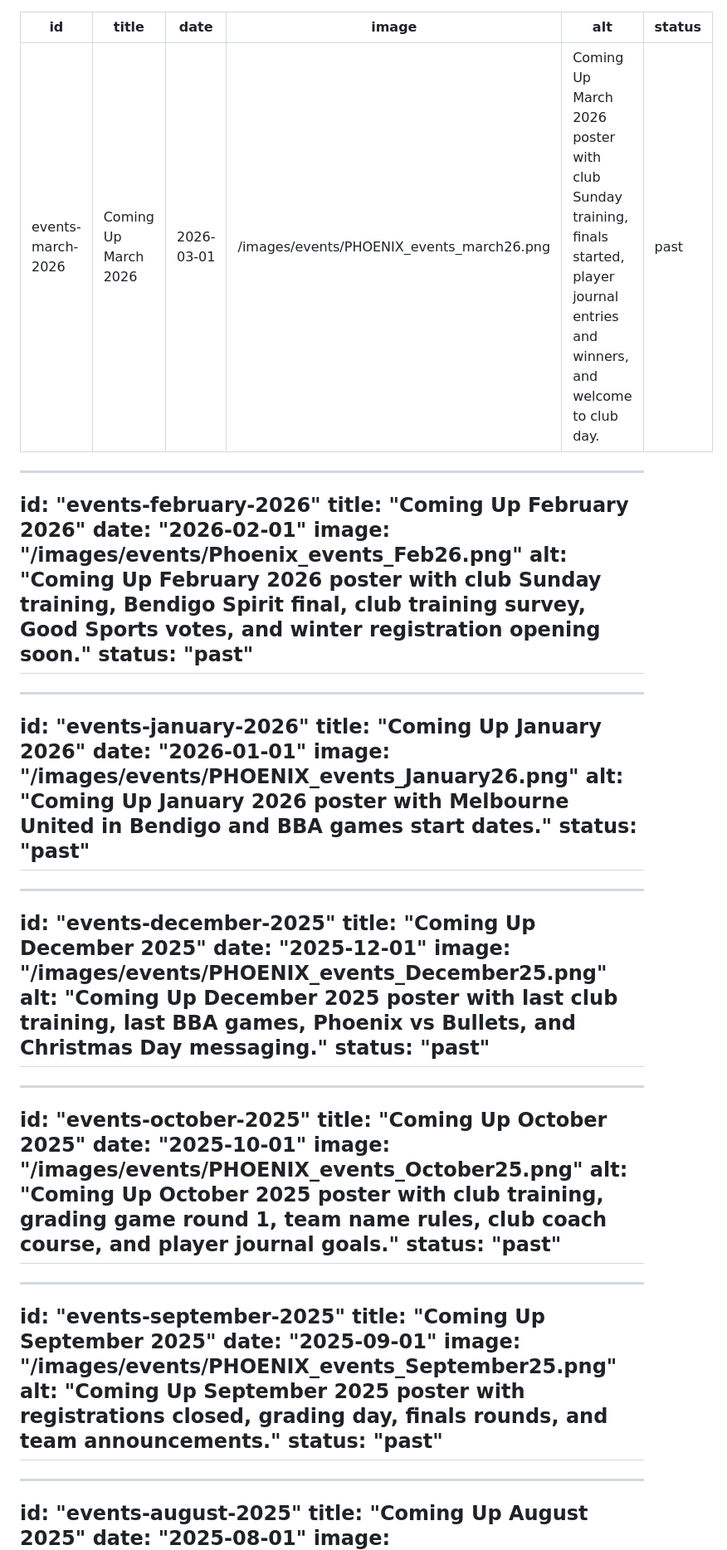
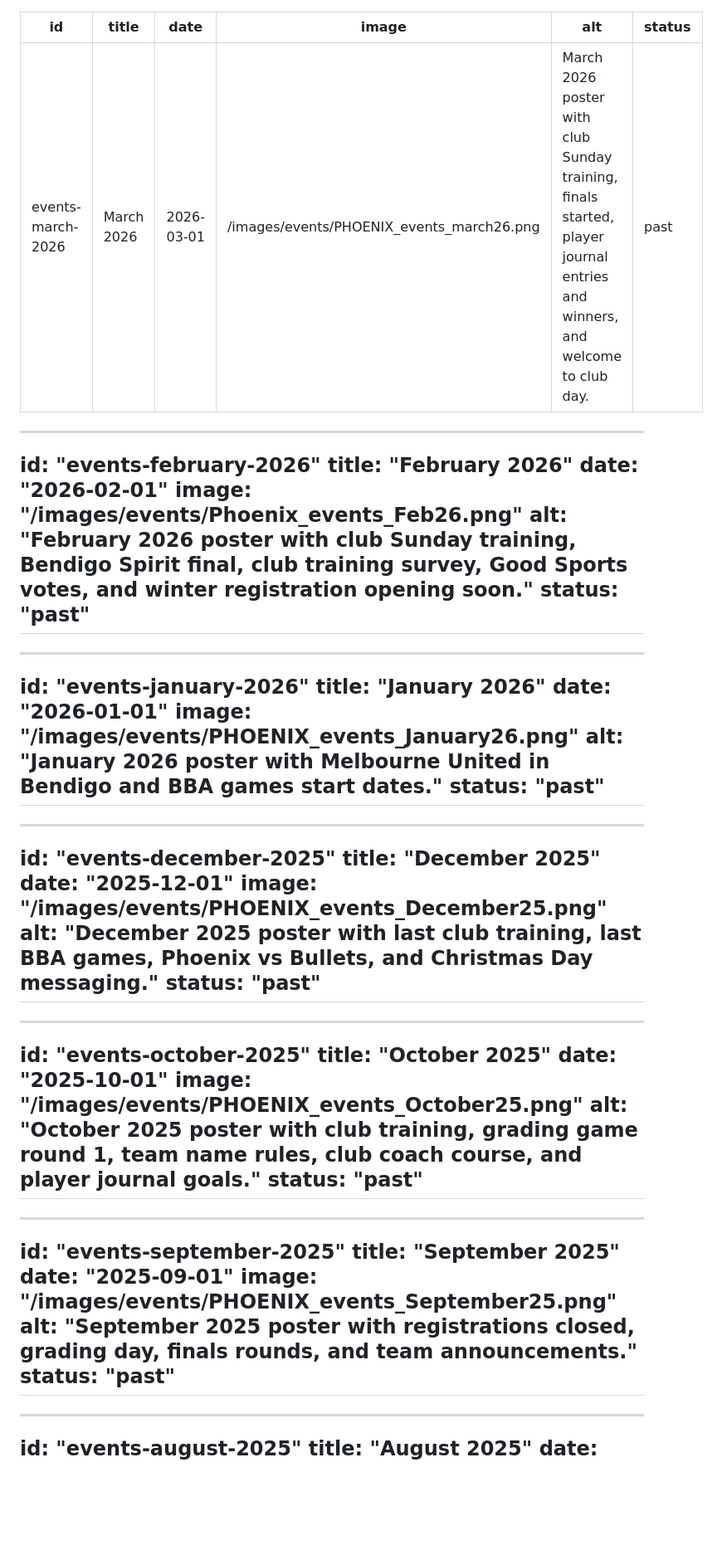
Before and after one commit to walshy66/phoenix, a Markdown page: src/data/events.md, the part around one of its changes. Shown at 83% size. Drawn GitHub-style; blank space fills up the shorter version.

Commit message:
refactor(coa-34): Remove 'Coming Up' from all monthly event titles and alt text
- Removed 'Coming Up' prefix from 9 monthly event entries
- Updated titles: 'Coming Up March 2026' → 'March 2026' (and all other months)
- Updated alt text to match cleaner titles
- All other event titles (Skills Clinic, Training Session, etc) unchanged

Co-Authored-By: Claude Haiku 4.5 <noreply@anthropic.com>

```diff
--- a/src/data/events.md
+++ b/src/data/events.md
@@ -1,59 +1,59 @@
 ---
 id: "events-march-2026"
-title: "Coming Up March 2026"
+title: "March 2026"
 date: "2026-03-01"
 image: "/images/events/PHOENIX_events_march26.png"
-alt: "Coming Up March 2026 poster with club Sunday training, finals started, player journal entries and winners, and welcome to club day."
+alt: "March 2026 poster with club Sunday training, finals started, player journal entries and winners, and welcome to club day."
 status: "past"
 ---
 
 ---
 id: "events-february-2026"
-title: "Coming Up February 2026"
+title: "February 2026"
 date: "2026-02-01"
 image: "/images/events/Phoenix_events_Feb26.png"
-alt: "Coming Up February 2026 poster with club Sunday training, Bendigo Spirit final, club training survey, Good Sports votes, and winter registration opening soon."
+alt: "February 2026 poster with club Sunday training, Bendigo Spirit final, club training survey, Good Sports votes, and winter registration opening soon."
 status: "past"
 ---
 
 ---
 id: "events-january-2026"
-title: "Coming Up January 2026"
+title: "January 2026"
 date: "2026-01-01"
 image: "/images/events/PHOENIX_events_January26.png"
-alt: "Coming Up January 2026 poster with Melbourne United in Bendigo and BBA games start dates."
+alt: "January 2026 poster with Melbourne United in Bendigo and BBA games start dates."
 status: "past"
 ---
 
 ---
 id: "events-december-2025"
-title: "Coming Up December 2025"
+title: "December 2025"
 date: "2025-12-01"
 image: "/images/events/PHOENIX_events_December25.png"
-alt: "Coming Up December 2025 poster with last club training, last BBA games, Phoenix vs Bullets, and Christmas Day messaging."
+alt: "December 2025 poster with last club training, last BBA games, Phoenix vs Bullets, and Christmas Day messaging."
 status: "past"
 ---
 
 ---
 id: "events-october-2025"
-title: "Coming Up October 2025"
+title: "October 2025"
 date: "2025-10-01"
 image: "/images/events/PHOENIX_events_October25.png"
-alt: "Coming Up October 2025 poster with club training, grading game round 1, team name rules, club coach course, and player journal goals."
+alt: "October 2025 poster with club training, grading game round 1, team name rules, club coach course, and player journal goals."
 status: "past"
 ---
 
 ---
 id: "events-september-2025"
-title: "Coming Up September 2025"
+title: "September 2025"
 date: "2025-09-01"
 image: "/images/events/PHOENIX_events_September25.png"
-alt: "Coming Up September 2025 poster with registrations closed, grading day, finals rounds, and team announcements."
+alt: "September 2025 poster with registrations closed, grading day, finals rounds, and team announcements."
 status: "past"
 ---
 
 ---
 id: "events-august-2025"
-title: "Coming Up August 2025"
+title: "August 2025"
 date: "2025-08-01"
 image: "/images/events/PHOENIX_events_August25.png"
```
Also changed, not shown: other parts of src/data/events.md (+7 -7 lines).
